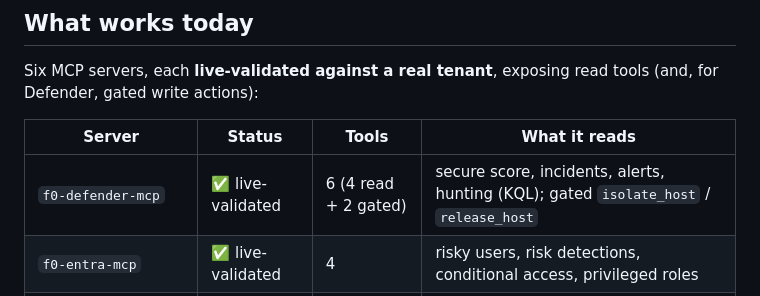
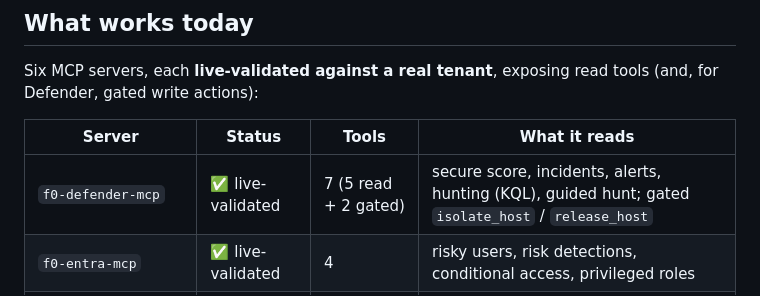
Before and after one commit to ubercylon8/f0_sectools, a Markdown page: README.md, the part around the change. Drawn GitHub-style.

Commit message:
docs(readme): update Defender per-server count 6->7 for the hunt tool

```diff
--- a/README.md
+++ b/README.md
@@ -14,7 +14,7 @@ Six MCP servers, each **live-validated against a real tenant**, exposing read to
 
 | Server | Status | Tools | What it reads |
 |---|---|---|---|
-| `f0-defender-mcp` | ✅ live-validated | 6 (4 read + 2 gated) | secure score, incidents, alerts, hunting (KQL); gated `isolate_host` / `release_host` |
+| `f0-defender-mcp` | ✅ live-validated | 7 (5 read + 2 gated) | secure score, incidents, alerts, hunting (KQL), guided hunt; gated `isolate_host` / `release_host` |
 | `f0-entra-mcp` | ✅ live-validated | 4 | risky users, risk detections, conditional access, privileged roles |
 | `f0-limacharlie-mcp` | ✅ live-validated | 6 | org overview, sensors, sensor detail, D&R rules, detections, LCQL telemetry |
 | `f0-projectachilles-mcp` | ✅ live-validated | 6 | defense score, weak techniques, test executions, risk acceptances, agents, fleet health |
```
